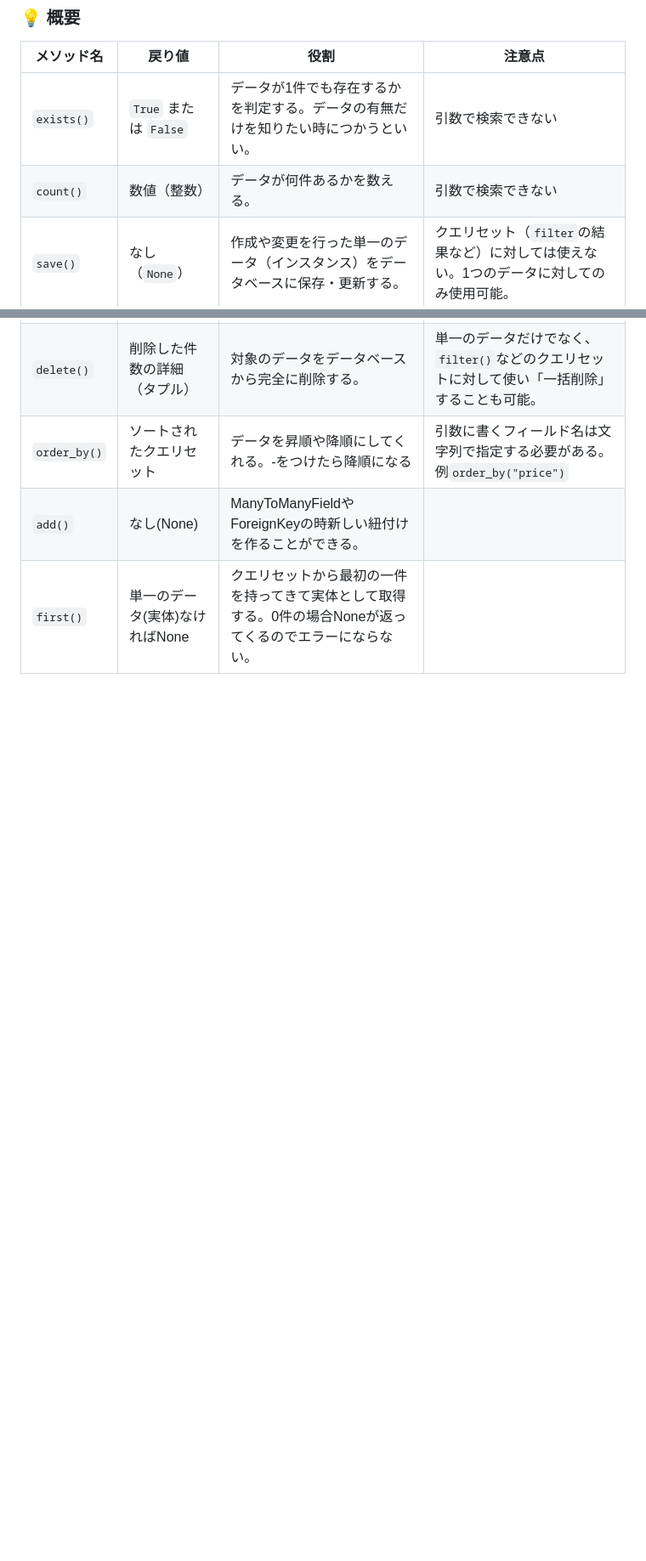
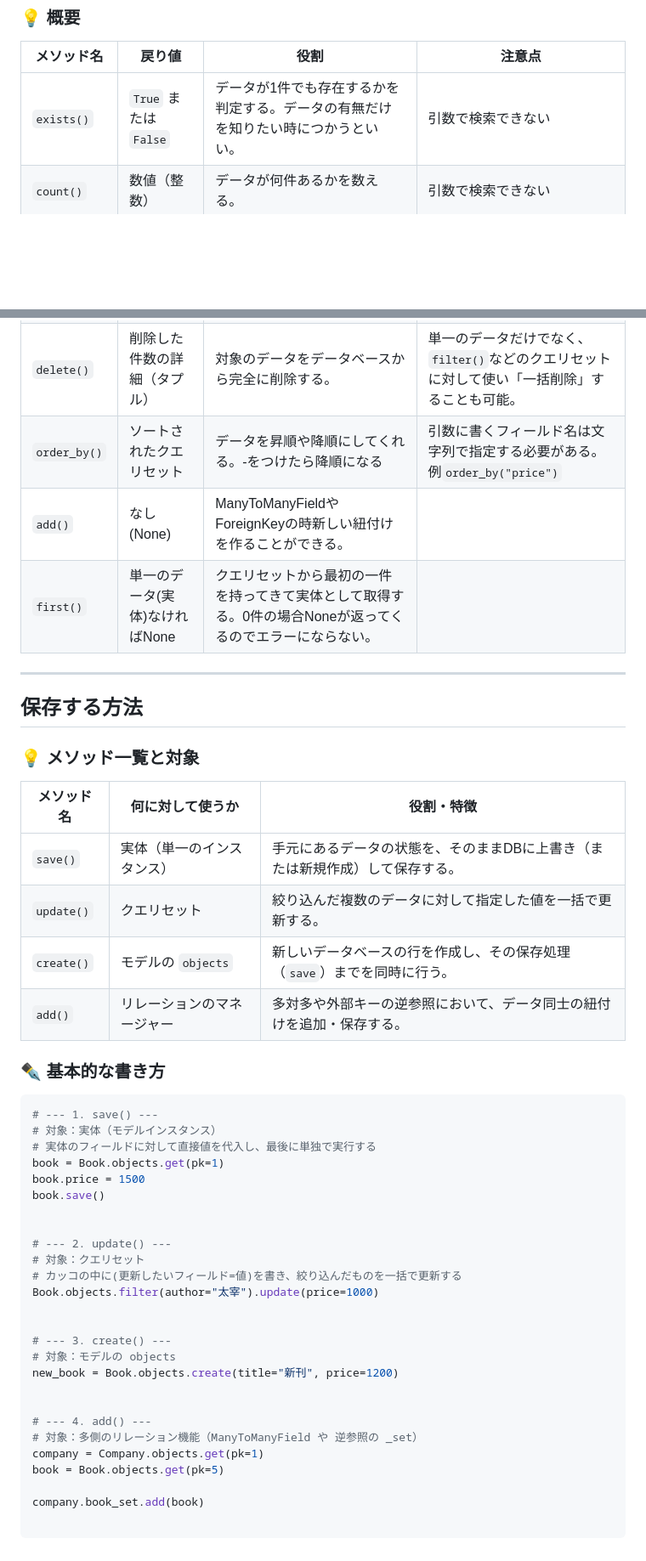
Before and after one commit to tsujiyuto-288/django, a Markdown page: docs/queries.md, 2 parts joined by grey strips. Shown at 85% size. GitHub-like rendering; blank space fills up the shorter version.

Commit message:
保存方法について

````diff
--- a/docs/queries.md
+++ b/docs/queries.md
@@ -350,8 +350,51 @@ Book.objects.filter(pk=book.pk).update(company=company)
 | ------------ | ------------------------------ | --------------------------------------------------------------------------------------------------------- | -------------------------------------------------------------------------------------------- |
 | `exists()`   | `True` または `False`          | データが1件でも存在するかを判定する。データの有無だけを知りたい時につかうといい。                         | 引数で検索できない                                                                           |
 | `count()`    | 数値（整数）                   | データが何件あるかを数える。                                                                              | 引数で検索できない                                                                           |
-| `save()`     | なし（`None`）                 | 作成や変更を行った単一のデータ（インスタンス）をデータベースに保存・更新する。                            | クエリセット（`filter`の結果など）に対しては使えない。1つのデータに対してのみ使用可能。      |
 | `delete()`   | 削除した件数の詳細（タプル）   | 対象のデータをデータベースから完全に削除する。                                                            | 単一のデータだけでなく、`filter()`などのクエリセットに対して使い「一括削除」することも可能。 |
 | `order_by()` | ソートされたクエリセット       | データを昇順や降順にしてくれる。-をつけたら降順になる                                                     | 引数に書くフィールド名は文字列で指定する必要がある。例`order_by("price")`                    |
 | `add()`      | なし(None)                     | ManyToManyFieldやForeignKeyの時新しい紐付けを作ることができる。                                           |
 | `first()`    | 単一のデータ(実体)なければNone | クエリセットから最初の一件を持ってきて実体として取得する。0件の場合Noneが返ってくるのでエラーにならない。 |
+
+---
+
+## 保存する方法
+
+### 💡 メソッド一覧と対象
+
+| メソッド名 | 何に対して使うか           | 役割・特徴                                                                   |
+| ---------- | -------------------------- | ---------------------------------------------------------------------------- |
+| `save()`   | 実体（単一のインスタンス） | 手元にあるデータの状態を、そのままDBに上書き（または新規作成）して保存する。 |
+| `update()` | クエリセット               | 絞り込んだ複数のデータに対して指定した値を一括で更新する。                   |
+| `create()` | モデルの `objects`         | 新しいデータベースの行を作成し、その保存処理（`save`）までを同時に行う。     |
+| `add()`    | リレーションのマネージャー | 多対多や外部キーの逆参照において、データ同士の紐付けを追加・保存する。       |
+
+### ✒️ 基本的な書き方
+
+```python
+# --- 1. save() ---
+# 対象：実体（モデルインスタンス）
+# 実体のフィールドに対して直接値を代入し、最後に単独で実行する
+book = Book.objects.get(pk=1)
+book.price = 1500
+book.save()
+
+
+# --- 2. update() ---
+# 対象：クエリセット
+# カッコの中に(更新したいフィールド=値)を書き、絞り込んだものを一括で更新する
+Book.objects.filter(author="太宰").update(price=1000)
+
+
+# --- 3. create() ---
+# 対象：モデルの objects
+new_book = Book.objects.create(title="新刊", price=1200)
+
+
+# --- 4. add() ---
+# 対象：多側のリレーション機能（ManyToManyField や 逆参照の _set）
+company = Company.objects.get(pk=1)
+book = Book.objects.get(pk=5)
+
+company.book_set.add(book)
+
+```
````
